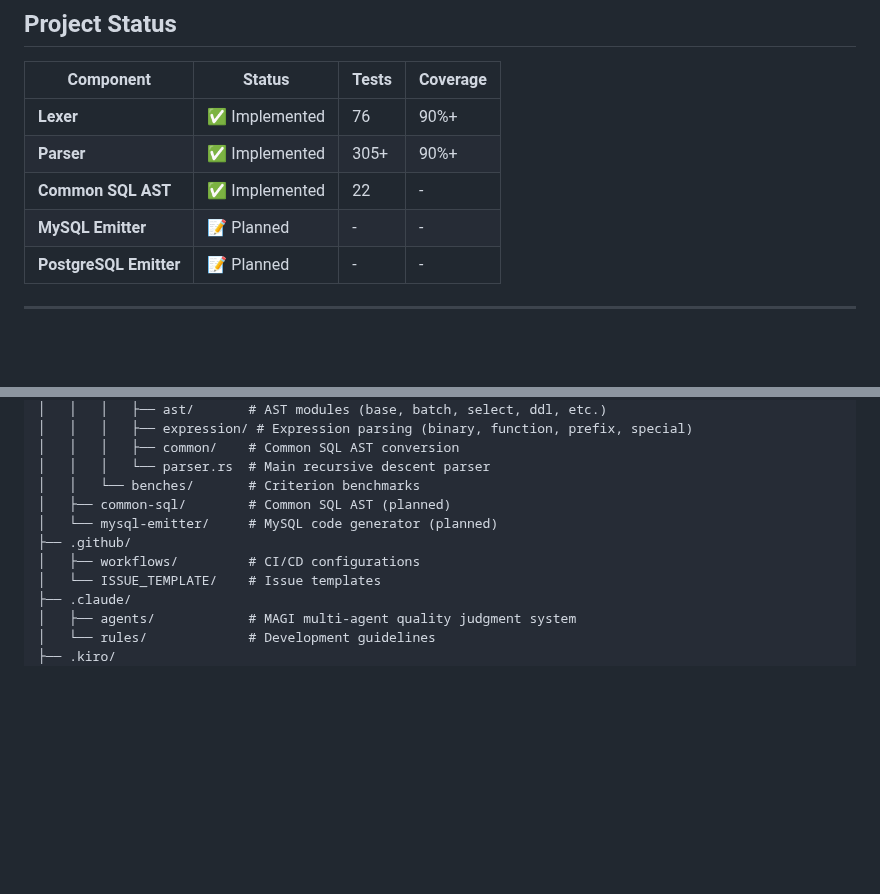
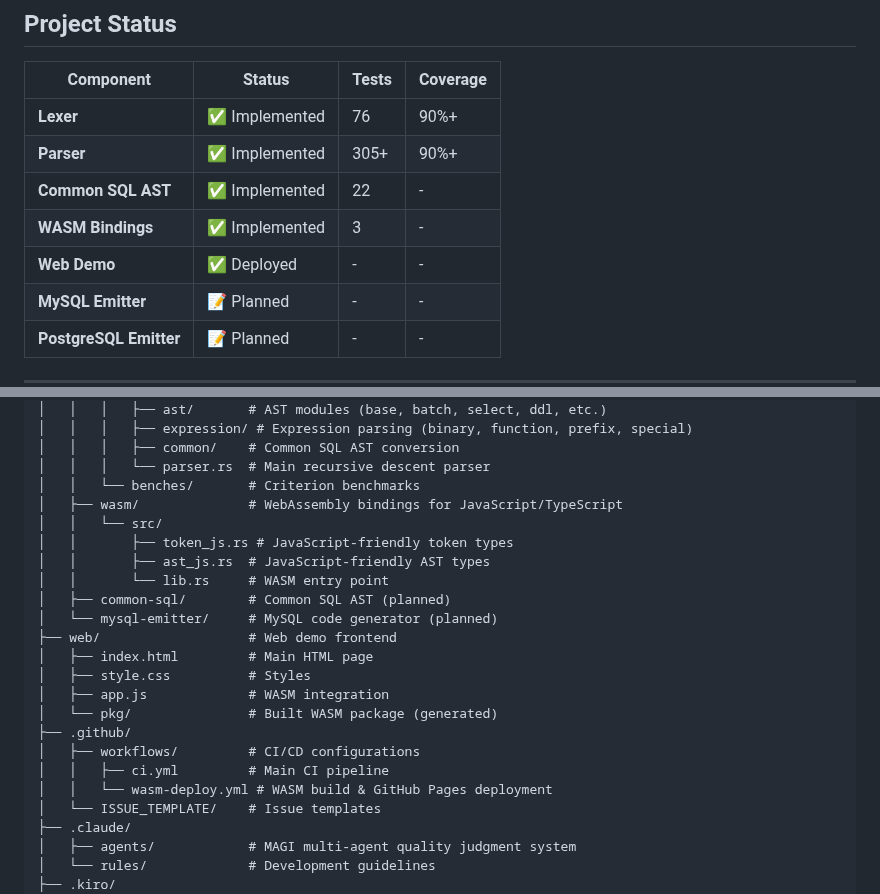
Before and after one commit to Protom512/tsqlremaker, a Markdown page: README.md, 2 parts joined by grey strips. GitHub-like rendering; blank space fills up the shorter version.

```diff
--- a/README.md
+++ b/README.md
@@ -59,6 +60,8 @@
 | **Lexer** | ✅ Implemented | 76 | 90%+ |
 | **Parser** | ✅ Implemented | 305+ | 90%+ |
 | **Common SQL AST** | ✅ Implemented | 22 | - |
+| **WASM Bindings** | ✅ Implemented | 3 | - |
+| **Web Demo** | ✅ Deployed | - | - |
 | **MySQL Emitter** | 📝 Planned | - | - |
 | **PostgreSQL Emitter** | 📝 Planned | - | - |
 
@@ -289,10 +345,22 @@ tsqlremaker/
 │   │   │   ├── common/    # Common SQL AST conversion
 │   │   │   └── parser.rs  # Main recursive descent parser
 │   │   └── benches/       # Criterion benchmarks
+│   ├── wasm/              # WebAssembly bindings for JavaScript/TypeScript
+│   │   └── src/
+│   │       ├── token_js.rs # JavaScript-friendly token types
+│   │       ├── ast_js.rs  # JavaScript-friendly AST types
+│   │       └── lib.rs     # WASM entry point
 │   ├── common-sql/        # Common SQL AST (planned)
 │   └── mysql-emitter/     # MySQL code generator (planned)
+├── web/                   # Web demo frontend
+│   ├── index.html         # Main HTML page
+│   ├── style.css          # Styles
+│   ├── app.js             # WASM integration
+│   └── pkg/               # Built WASM package (generated)
 ├── .github/
 │   ├── workflows/         # CI/CD configurations
+│   │   ├── ci.yml         # Main CI pipeline
+│   │   └── wasm-deploy.yml # WASM build & GitHub Pages deployment
 │   └── ISSUE_TEMPLATE/    # Issue templates
 ├── .claude/
 │   ├── agents/            # MAGI multi-agent quality judgment system
```
Also changed, not shown: other parts of README.md (+54 -0 lines).
